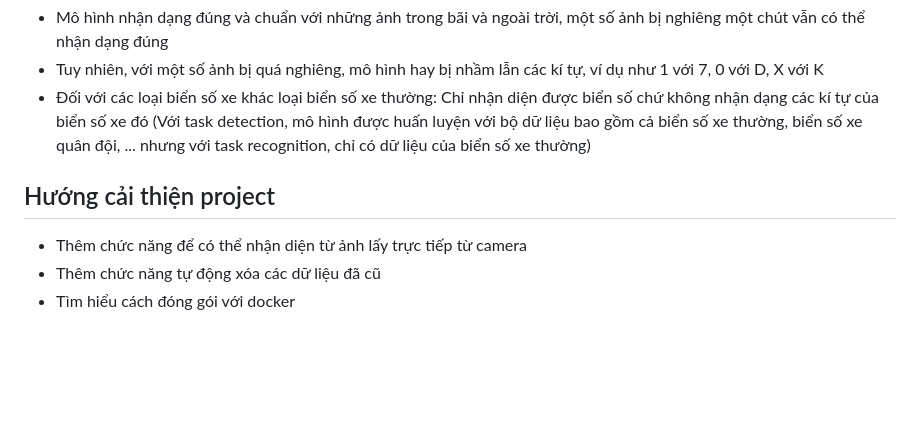
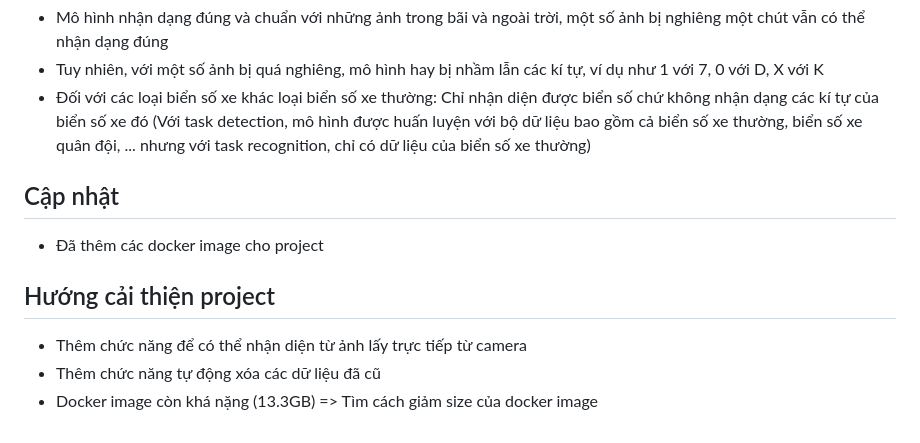
Before and after one commit to b-hundreds/LP_Recognition, a Markdown page: README.md, the part around the change. Drawn GitHub-style; blank space fills up the shorter version.

```diff
--- a/README.md
+++ b/README.md
@@ -84,7 +84,10 @@ Cuối cùng, ta đi đến địa chỉ http://127.0.0.1:8080
 * Tuy nhiên, với một số ảnh bị quá nghiêng, mô hình hay bị nhầm lẫn các kí tự, ví dụ như 1 với 7, 0 với D, X với K
 * Đối với các loại biển số xe khác loại biển số xe thường: Chỉ nhận diện được biển số chứ không nhận dạng các kí tự của biển số xe đó (Với task detection, mô hình được huấn luyện với bộ dữ liệu bao gồm cả biển số xe thường, biển số xe quân đội, ... nhưng với task recognition, chỉ có dữ liệu của biển số xe thường)
 
+## Cập nhật
+* Đã thêm các docker image cho project
+
 ## Hướng cải thiện project
 * Thêm chức năng để có thể nhận diện từ ảnh lấy trực tiếp từ camera
 * Thêm chức năng tự động xóa các dữ liệu đã cũ
-* Tìm hiểu cách đóng gói với docker
+* Docker image còn khá nặng (13.3GB) => Tìm cách giảm size của docker image
```
